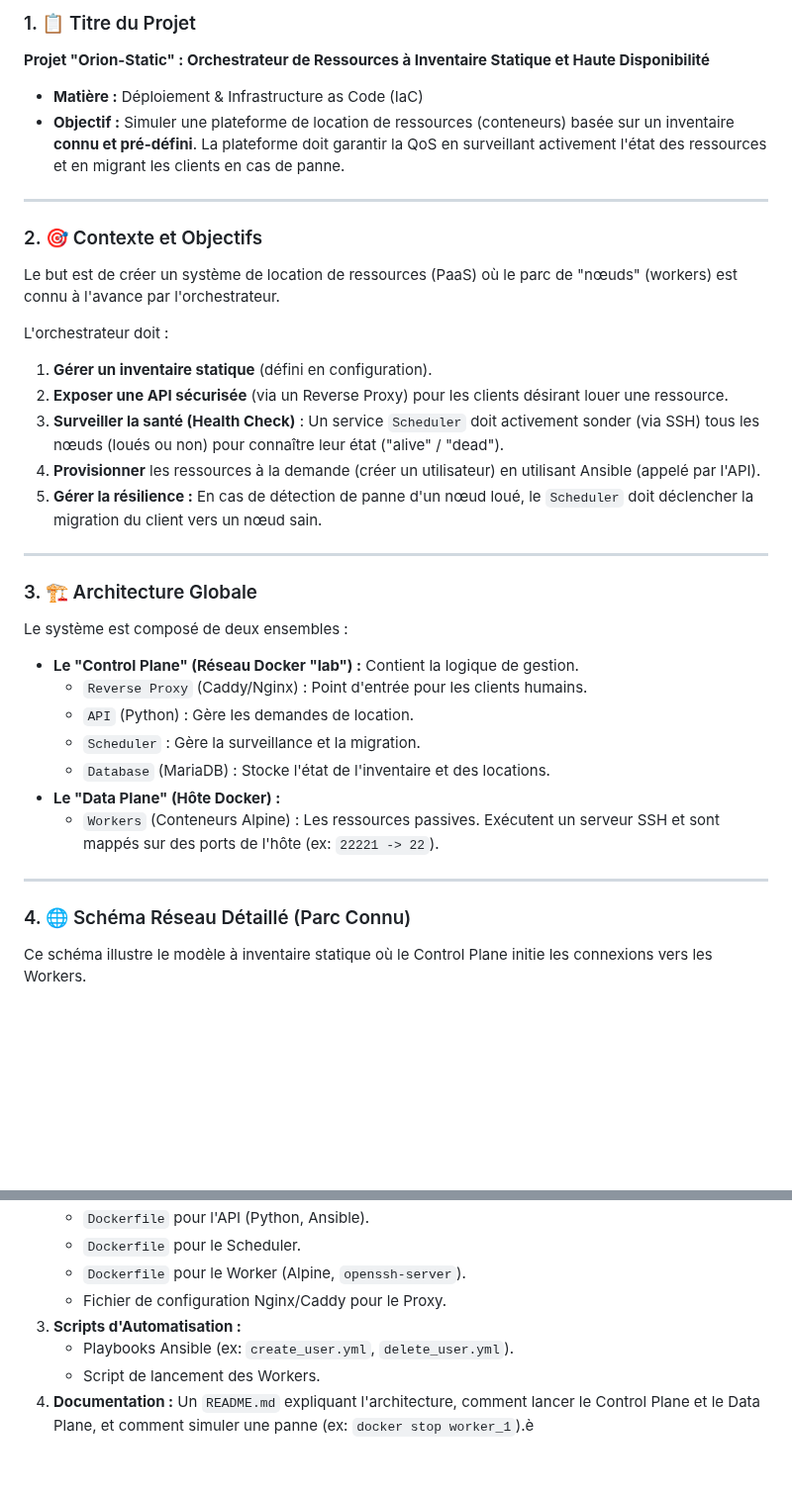
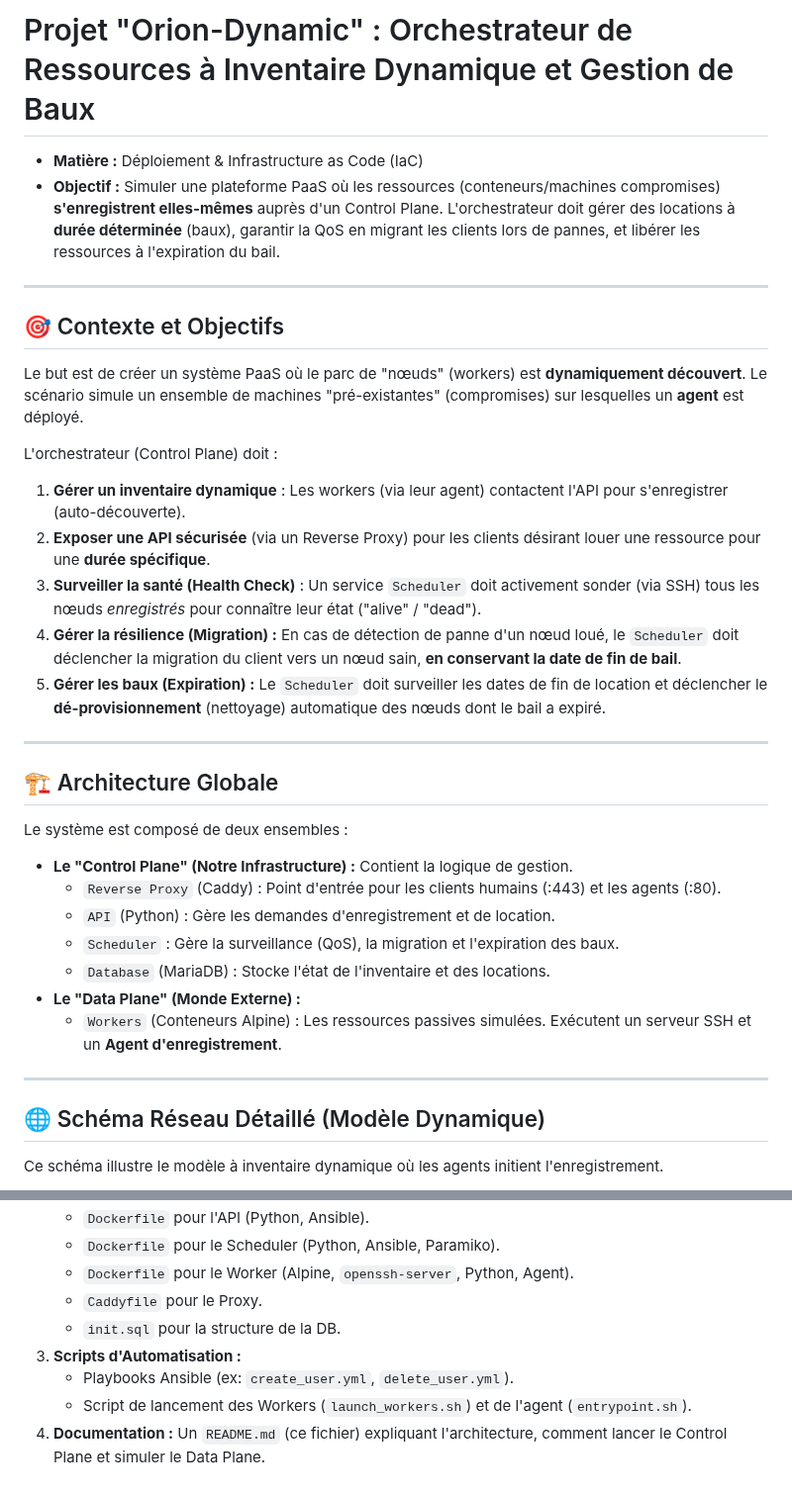
Before and after one commit to TedBarbier/projet_deploiement, a Markdown page: specifications.md, 2 parts joined by grey strips. Shown at 99% size. Rendered like a GitHub page; blank space fills up the shorter version.

````diff
--- a/specifications.md
+++ b/specifications.md
@@ -1,42 +1,40 @@
-### 1. 📋 Titre du Projet
-
-**Projet "Orion-Static" : Orchestrateur de Ressources à Inventaire Statique et Haute Disponibilité**
+# Projet "Orion-Dynamic" : Orchestrateur de Ressources à Inventaire Dynamique et Gestion de Baux
 
 * **Matière :** Déploiement & Infrastructure as Code (IaC)
-* **Objectif :** Simuler une plateforme de location de ressources (conteneurs) basée sur un inventaire **connu et pré-défini**. La plateforme doit garantir la QoS en surveillant activement l'état des ressources et en migrant les clients en cas de panne.
+* **Objectif :** Simuler une plateforme PaaS où les ressources (conteneurs/machines compromises) **s'enregistrent elles-mêmes** auprès d'un Control Plane. L'orchestrateur doit gérer des locations à **durée déterminée** (baux), garantir la QoS en migrant les clients lors de pannes, et libérer les ressources à l'expiration du bail.
 
 ---
 
-### 2. 🎯 Contexte et Objectifs
+## 🎯 Contexte et Objectifs
 
-Le but est de créer un système de location de ressources (PaaS) où le parc de "nœuds" (workers) est connu à l'avance par l'orchestrateur.
+Le but est de créer un système PaaS où le parc de "nœuds" (workers) est **dynamiquement découvert**. Le scénario simule un ensemble de machines "pré-existantes" (compromises) sur lesquelles un **agent** est déployé.
 
-L'orchestrateur doit :
-1.  **Gérer un inventaire statique** (défini en configuration).
-2.  **Exposer une API sécurisée** (via un Reverse Proxy) pour les clients désirant louer une ressource.
-3.  **Surveiller la santé (Health Check)** : Un service `Scheduler` doit activement sonder (via SSH) tous les nœuds (loués ou non) pour connaître leur état ("alive" / "dead").
-4.  **Provisionner** les ressources à la demande (créer un utilisateur) en utilisant Ansible (appelé par l'API).
-5.  **Gérer la résilience :** En cas de détection de panne d'un nœud loué, le `Scheduler` doit déclencher la migration du client vers un nœud sain.
+L'orchestrateur (Control Plane) doit :
+1.  **Gérer un inventaire dynamique** : Les workers (via leur agent) contactent l'API pour s'enregistrer (auto-découverte).
+2.  **Exposer une API sécurisée** (via un Reverse Proxy) pour les clients désirant louer une ressource pour une **durée spécifique**.
+3.  **Surveiller la santé (Health Check)** : Un service `Scheduler` doit activement sonder (via SSH) tous les nœuds *enregistrés* pour connaître leur état ("alive" / "dead").
+4.  **Gérer la résilience (Migration) :** En cas de détection de panne d'un nœud loué, le `Scheduler` doit déclencher la migration du client vers un nœud sain, **en conservant la date de fin de bail**.
+5.  **Gérer les baux (Expiration) :** Le `Scheduler` doit surveiller les dates de fin de location et déclencher le **dé-provisionnement** (nettoyage) automatique des nœuds dont le bail a expiré.
 
 ---
 
-### 3. 🏗️ Architecture Globale
+## 🏗️ Architecture Globale
 
 Le système est composé de deux ensembles :
-* **Le "Control Plane" (Réseau Docker "lab") :** Contient la logique de gestion.
-    * `Reverse Proxy` (Caddy/Nginx) : Point d'entrée pour les clients humains.
-    * `API` (Python) : Gère les demandes de location.
-    * `Scheduler`  : Gère la surveillance et la migration.
+
+* **Le "Control Plane" (Notre Infrastructure) :** Contient la logique de gestion.
+    * `Reverse Proxy` (Caddy) : Point d'entrée pour les clients humains (:443) et les agents (:80).
+    * `API` (Python) : Gère les demandes d'enregistrement et de location.
+    * `Scheduler` : Gère la surveillance (QoS), la migration et l'expiration des baux.
     * `Database` (MariaDB) : Stocke l'état de l'inventaire et des locations.
-* **Le "Data Plane" (Hôte Docker) :**
-    * `Workers` (Conteneurs Alpine) : Les ressources passives. Exécutent un serveur SSH et sont mappés sur des ports de l'hôte (ex: `22221 -> 22`).
+* **Le "Data Plane" (Monde Externe) :**
+    * `Workers` (Conteneurs Alpine) : Les ressources passives simulées. Exécutent un serveur SSH et un **Agent d'enregistrement**.
 
 ---
 
-### 4. 🌐 Schéma Réseau Détaillé (Parc Connu)
+## 🌐 Schéma Réseau Détaillé (Modèle Dynamique)
 
-Ce schéma illustre le modèle à inventaire statique où le Control Plane initie les connexions vers les Workers.
-
+Ce schéma illustre le modèle à inventaire dynamique où les agents initient l'enregistrement.
 ```mermaid
 flowchart LR
     %% Acteurs Externes
@@ -127,8 +140,9 @@ flowchart LR
     * `Dockerfile` pour l'API (Python, Ansible).
-    * `Dockerfile` pour le Scheduler.
-    * `Dockerfile` pour le Worker (Alpine, `openssh-server`).
-    * Fichier de configuration Nginx/Caddy pour le Proxy.
+    * `Dockerfile` pour le Scheduler (Python, Ansible, Paramiko).
+    * `Dockerfile` pour le Worker (Alpine, `openssh-server`, Python, Agent).
+    * `Caddyfile` pour le Proxy.
+    * `init.sql` pour la structure de la DB.
 3.  **Scripts d'Automatisation :**
     * Playbooks Ansible (ex: `create_user.yml`, `delete_user.yml`).
-    * Script de lancement des Workers.
-4.  **Documentation :** Un `README.md` expliquant l'architecture, comment lancer le Control Plane et le Data Plane, et comment simuler une panne (ex: `docker stop worker_1`).è
+    * Script de lancement des Workers (`launch_workers.sh`) et de l'agent (`entrypoint.sh`).
+4.  **Documentation :** Un `README.md` (ce fichier) expliquant l'architecture, comment lancer le Control Plane et simuler le Data Plane.
````
Also changed, not shown: other parts of specifications.md (+55 -40 lines).
